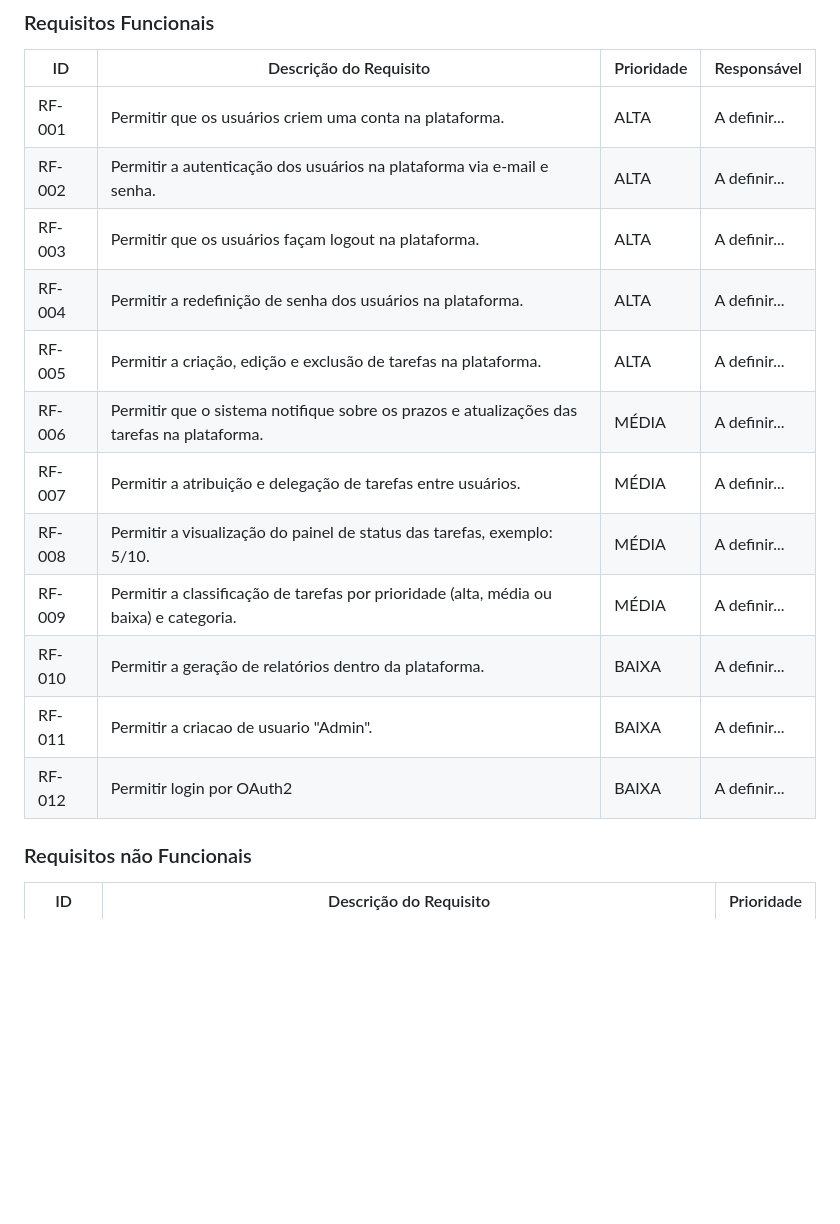
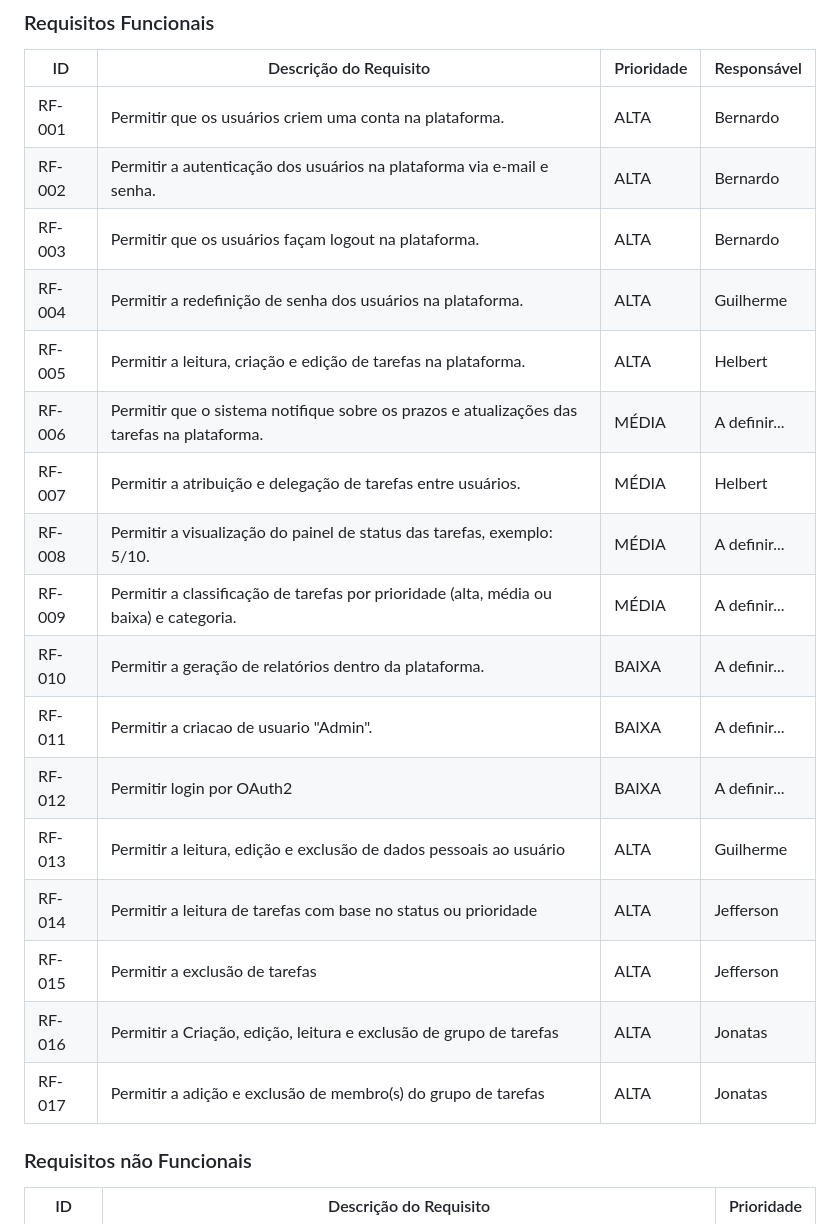
Before and after one commit to GuilhermeBritoFS1/Organize_deploy, a Markdown page: docs/02-Especificação do Projeto.md, the part around the change. Rendered like a GitHub page; blank space fills up the shorter version.

```diff
--- a/docs/02-Especificação do Projeto.md
+++ b/docs/02-Especificação do Projeto.md
@@ -60,18 +60,26 @@ As tabelas que se seguem apresentam os requisitos funcionais e não funcionais q
 
 | ID     | Descrição do Requisito                                                                     | Prioridade | Responsável  |
 | ------ | ------------------------------------------------------------------------------------------ | ---------- | ------------ |
-| RF-001 | Permitir que os usuários criem uma conta na plataforma.                                    | ALTA       | A definir... |
-| RF-002 | Permitir a autenticação dos usuários na plataforma via e-mail e senha.                     | ALTA       | A definir... |
-| RF-003 | Permitir que os usuários façam logout na plataforma.                                       | ALTA       | A definir... |
-| RF-004 | Permitir a redefinição de senha dos usuários na plataforma.                                | ALTA       | A definir... |
-| RF-005 | Permitir a criação, edição e exclusão de tarefas na plataforma.                            | ALTA       | A definir... |
+| RF-001 | Permitir que os usuários criem uma conta na plataforma.                                    | ALTA       | Bernardo |
+| RF-002 | Permitir a autenticação dos usuários na plataforma via e-mail e senha.                     | ALTA       | Bernardo |
+| RF-003 | Permitir que os usuários façam logout na plataforma.                                       | ALTA       | Bernardo |
+| RF-004 | Permitir a redefinição de senha dos usuários na plataforma.                                | ALTA       | Guilherme |
+| RF-005 | Permitir a leitura, criação e edição de tarefas na plataforma.                            | ALTA       | Helbert |
 | RF-006 | Permitir que o sistema notifique sobre os prazos e atualizações das tarefas na plataforma. | MÉDIA      | A definir... |
-| RF-007 | Permitir a atribuição e delegação de tarefas entre usuários.                               | MÉDIA      | A definir... |
+| RF-007 | Permitir a atribuição e delegação de tarefas entre usuários.                               | MÉDIA      | Helbert |
 | RF-008 | Permitir a visualização do painel de status das tarefas, exemplo: 5/10.                    | MÉDIA      | A definir... |
 | RF-009 | Permitir a classificação de tarefas por prioridade (alta, média ou baixa) e categoria.     | MÉDIA      | A definir... |
 | RF-010 | Permitir a geração de relatórios dentro da plataforma.                                     | BAIXA      | A definir... |
 | RF-011 | Permitir a criacao de usuario "Admin".                                                     | BAIXA      | A definir... |
 | RF-012 | Permitir login por OAuth2                                                                  | BAIXA      | A definir... |
+| RF-013 | Permitir a leitura, edição e exclusão de dados pessoais ao usuário                         | ALTA      | Guilherme |
+| RF-014 | Permitir a leitura de tarefas com base no status ou prioridade                         | ALTA      | Jefferson |
+| RF-015 | Permitir a exclusão de tarefas                         | ALTA      | Jefferson |
+| RF-016 | Permitir a Criação, edição, leitura e exclusão de grupo de tarefas                         | ALTA      | Jonatas |
+| RF-017 | Permitir a adição e exclusão de membro(s) do grupo de tarefas                         | ALTA      | Jonatas |
+
+
+
 
 ### Requisitos não Funcionais
 
```
